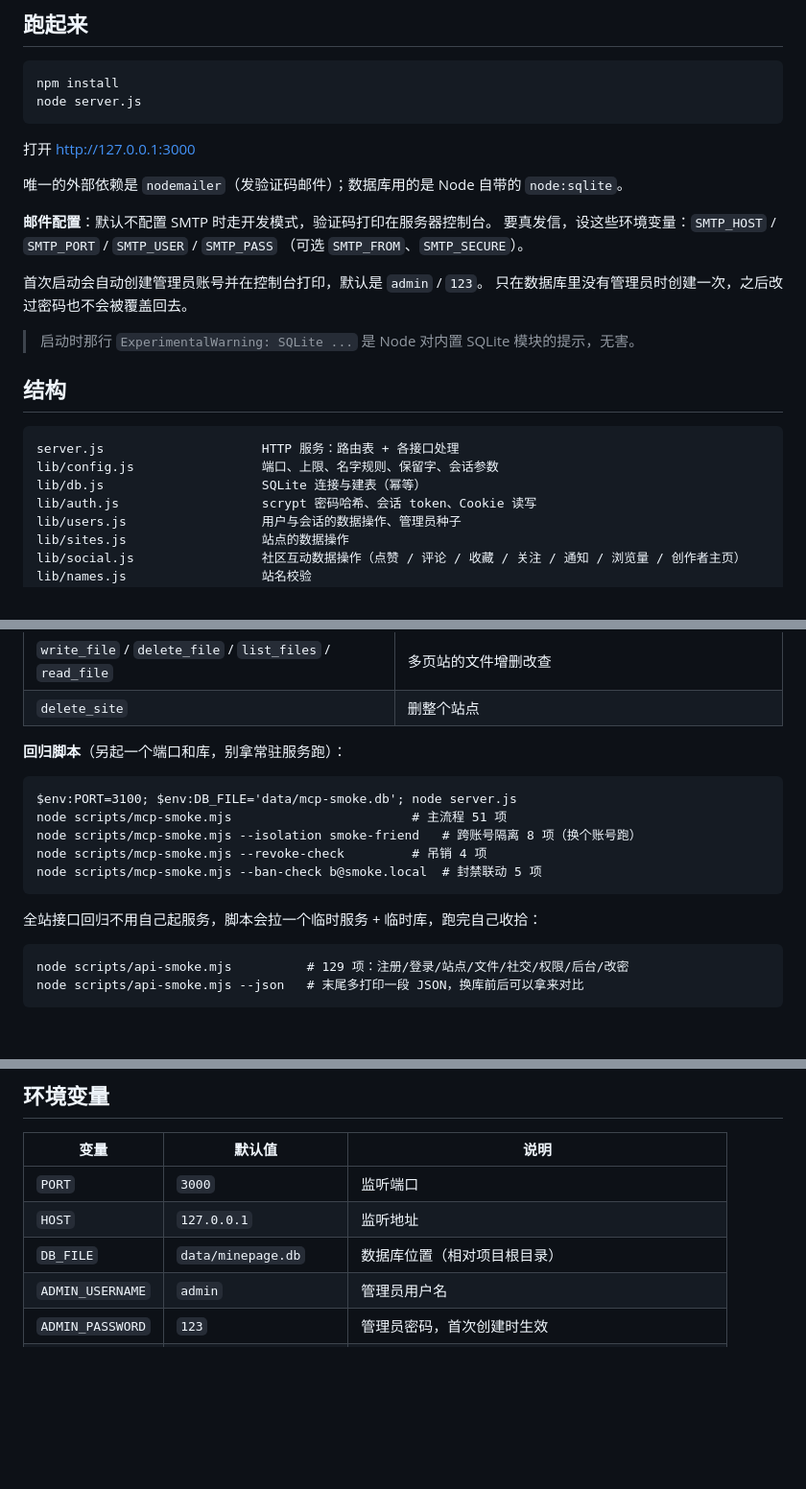
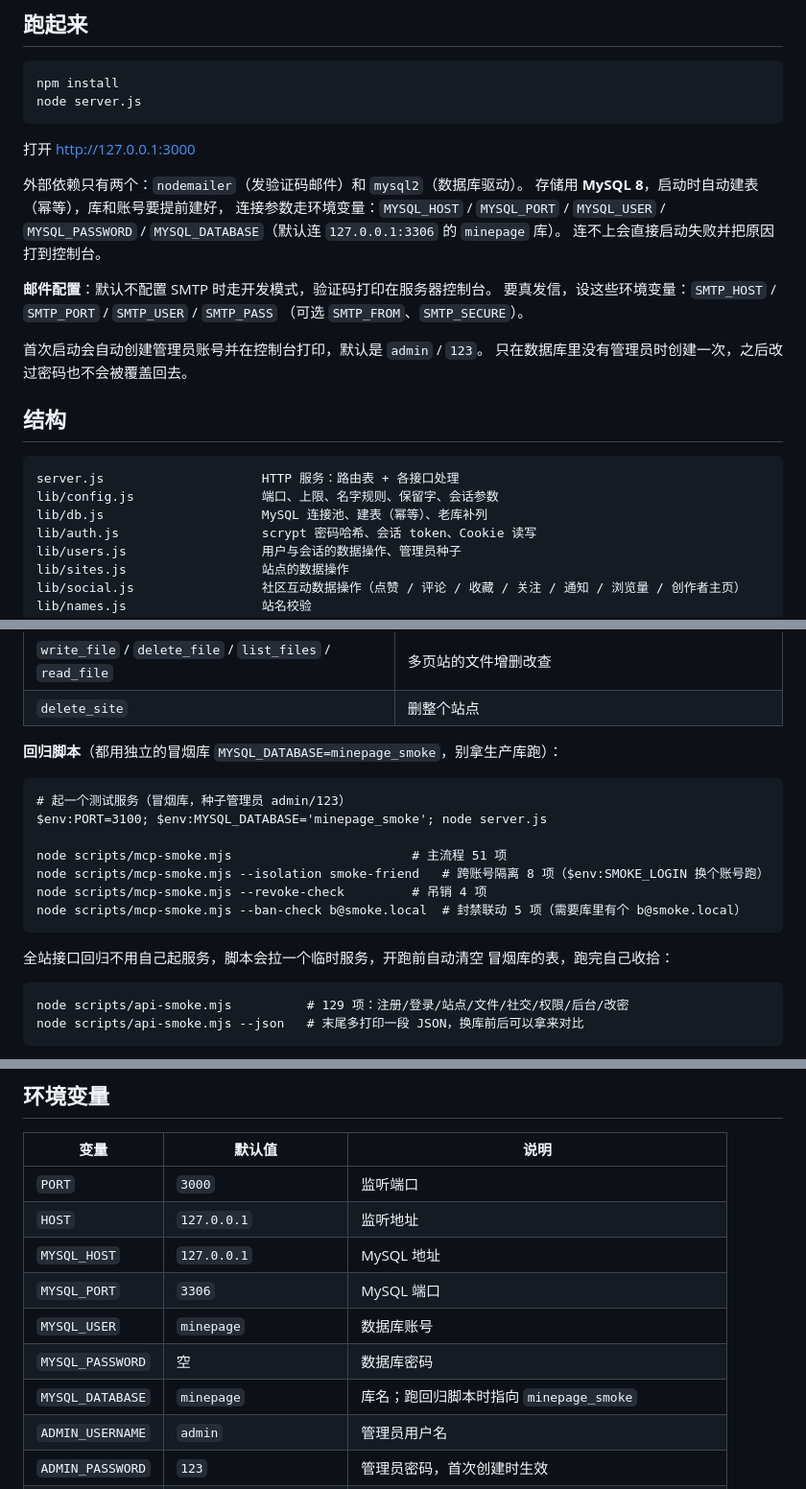
Before and after one commit to hujiyo/MinePage, a Markdown page: README.md, 3 parts joined by grey strips. Shown at 96% size. Drawn GitHub-style; blank space fills up the shorter version.

Commit message:
docs: 运行方式与环境变量改为 MySQL

````diff
--- a/README.md
+++ b/README.md
@@ -13,7 +13,11 @@ node server.js
 
 打开 http://127.0.0.1:3000
 
-唯一的外部依赖是 `nodemailer`（发验证码邮件）；数据库用的是 Node 自带的 `node:sqlite`。
+外部依赖只有两个：`nodemailer`（发验证码邮件）和 `mysql2`（数据库驱动）。
+存储用 **MySQL 8**，启动时自动建表（幂等），库和账号要提前建好，
+连接参数走环境变量：`MYSQL_HOST` / `MYSQL_PORT` / `MYSQL_USER` /
+`MYSQL_PASSWORD` / `MYSQL_DATABASE`（默认连 `127.0.0.1:3306` 的 `minepage` 库）。
+连不上会直接启动失败并把原因打到控制台。
 
 **邮件配置**：默认不配置 SMTP 时走开发模式，验证码打印在服务器控制台。
 要真发信，设这些环境变量：`SMTP_HOST` / `SMTP_PORT` / `SMTP_USER` / `SMTP_PASS`
@@ -22,14 +26,12 @@ node server.js
 首次启动会自动创建管理员账号并在控制台打印，默认是 `admin` / `123`。
 只在数据库里没有管理员时创建一次，之后改过密码也不会被覆盖回去。
 
-> 启动时那行 `ExperimentalWarning: SQLite ...` 是 Node 对内置 SQLite 模块的提示，无害。
-
 ## 结构
 
 ```
 server.js                     HTTP 服务：路由表 + 各接口处理
 lib/config.js                 端口、上限、名字规则、保留字、会话参数
-lib/db.js                     SQLite 连接与建表（幂等）
+lib/db.js                     MySQL 连接池、建表（幂等）、老库补列
 lib/auth.js                   scrypt 密码哈希、会话 token、Cookie 读写
 lib/users.js                  用户与会话的数据操作、管理员种子
 lib/sites.js                  站点的数据操作
@@ -143,17 +145,20 @@ claude mcp add --transport http minepage http://127.0.0.1:3000/mcp \
 | `write_file` / `delete_file` / `list_files` / `read_file` | 多页站的文件增删改查 |
 | `delete_site` | 删整个站点 |
 
-**回归脚本**（另起一个端口和库，别拿常驻服务跑）：
+**回归脚本**（都用独立的冒烟库 `MYSQL_DATABASE=minepage_smoke`，别拿生产库跑）：
 
 ```
-$env:PORT=3100; $env:DB_FILE='data/mcp-smoke.db'; node server.js
+# 起一个测试服务（冒烟库，种子管理员 admin/123）
+$env:PORT=3100; $env:MYSQL_DATABASE='minepage_smoke'; node server.js
+
 node scripts/mcp-smoke.mjs                        # 主流程 51 项
-node scripts/mcp-smoke.mjs --isolation smoke-friend   # 跨账号隔离 8 项（换个账号跑）
+node scripts/mcp-smoke.mjs --isolation smoke-friend   # 跨账号隔离 8 项（$env:SMOKE_LOGIN 换个账号跑）
 node scripts/mcp-smoke.mjs --revoke-check         # 吊销 4 项
-node scripts/mcp-smoke.mjs --ban-check b@smoke.local  # 封禁联动 5 项
+node scripts/mcp-smoke.mjs --ban-check b@smoke.local  # 封禁联动 5 项（需要库里有个 b@smoke.local）
 ```
 
-全站接口回归不用自己起服务，脚本会拉一个临时服务 + 临时库，跑完自己收拾：
+全站接口回归不用自己起服务，脚本会拉一个临时服务，开跑前自动清空
+冒烟库的表，跑完自己收拾：
 
 ```
 node scripts/api-smoke.mjs          # 129 项：注册/登录/站点/文件/社交/权限/后台/改密
@@ -178,7 +183,11 @@ node scripts/api-smoke.mjs --json   # 末尾多打印一段 JSON，换库前后
 |---|---|---|
 | `PORT` | `3000` | 监听端口 |
 | `HOST` | `127.0.0.1` | 监听地址 |
-| `DB_FILE` | `data/minepage.db` | 数据库位置（相对项目根目录） |
+| `MYSQL_HOST` | `127.0.0.1` | MySQL 地址 |
+| `MYSQL_PORT` | `3306` | MySQL 端口 |
+| `MYSQL_USER` | `minepage` | 数据库账号 |
+| `MYSQL_PASSWORD` | 空 | 数据库密码 |
+| `MYSQL_DATABASE` | `minepage` | 库名；跑回归脚本时指向 `minepage_smoke` |
 | `ADMIN_USERNAME` | `admin` | 管理员用户名 |
 | `ADMIN_PASSWORD` | `123` | 管理员密码，首次创建时生效 |
 | `ADMIN_EMAIL` | `admin@minepage.local` | 管理员邮箱 |
````
